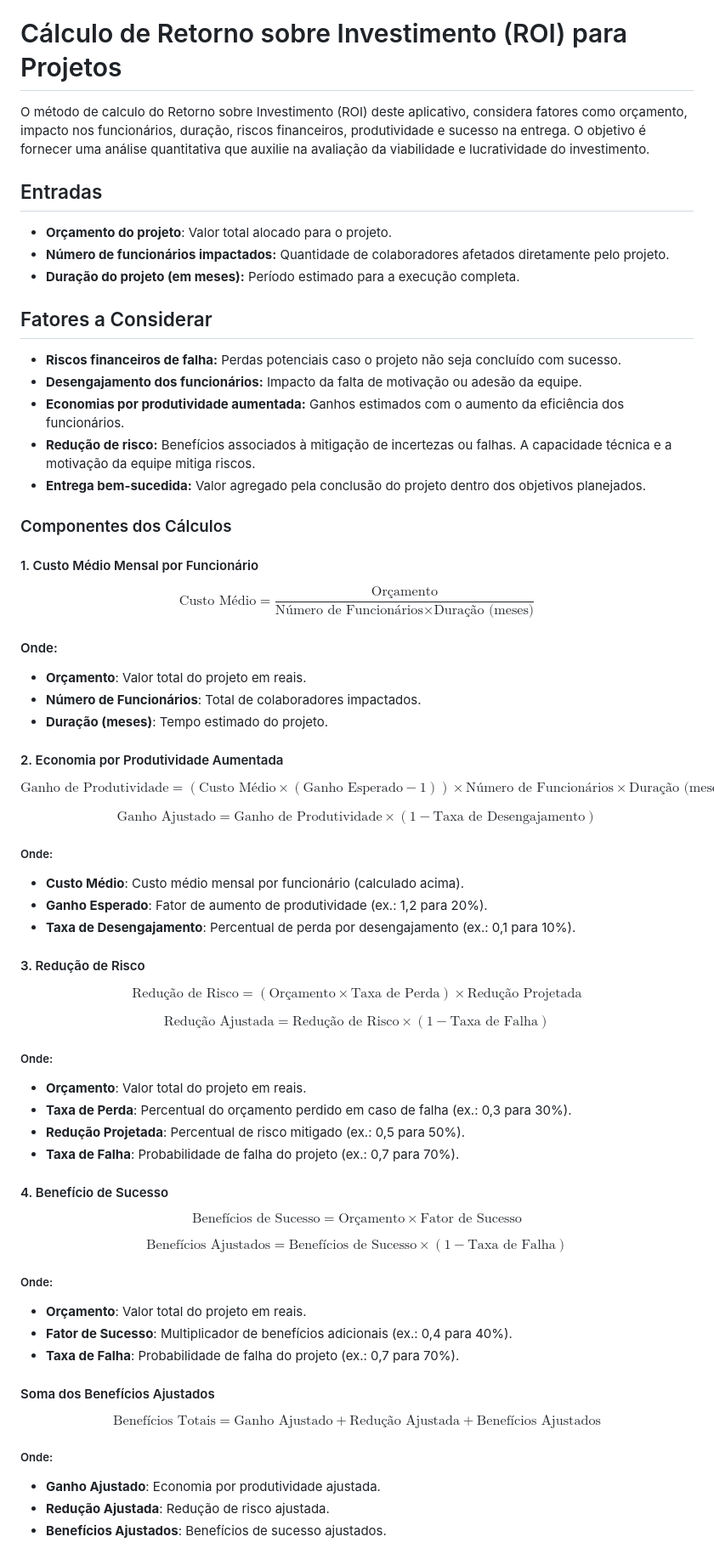
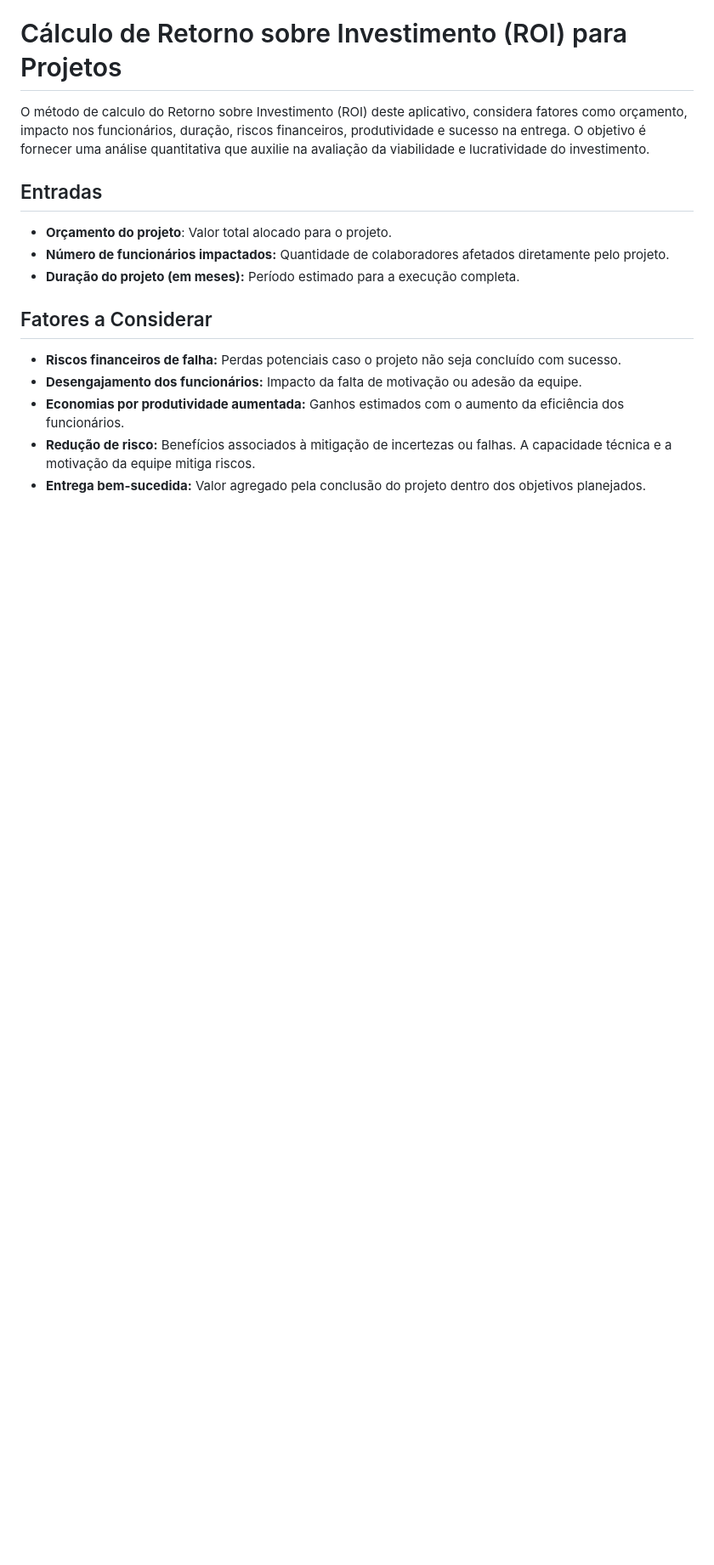
Before and after one commit to led-21/microsoft-hackathon-roi-calculator, a Markdown page: README.md, the part around one of its changes. Shown at 85% size. GitHub-like rendering; blank space fills up the shorter version.

```diff
--- a/README.md
+++ b/README.md
@@ -116,70 +116,3 @@ O método de calculo do Retorno sobre Investimento (ROI) deste aplicativo, consi
 - **Economias por produtividade aumentada:** Ganhos estimados com o aumento da eficiência dos funcionários.
 - **Redução de risco:** Benefícios associados à mitigação de incertezas ou falhas. A capacidade técnica e a motivação da equipe mitiga riscos.
 - **Entrega bem-sucedida:** Valor agregado pela conclusão do projeto dentro dos objetivos planejados.
-
-
-### Componentes dos Cálculos
-
-#### 1. Custo Médio Mensal por Funcionário
-$$
-\text{Custo Médio} = \frac{\text{Orçamento}}{\text{Número de Funcionários} \times \text{Duração (meses)}}
-$$
-
-#### Onde:
-- **Orçamento**: Valor total do projeto em reais.
-- **Número de Funcionários**: Total de colaboradores impactados.
-- **Duração (meses)**: Tempo estimado do projeto.
-
-#### 2. Economia por Produtividade Aumentada
-
-$$
-\text{Ganho de Produtividade} = (\text{Custo Médio} \times (\text{Ganho Esperado} - 1)) \times \text{Número de Funcionários} \times \text{Duração (meses)}
-$$
-
-$$
-\text{Ganho Ajustado} = \text{Ganho de Produtividade} \times (1 - \text{Taxa de Desengajamento})
-$$
-
-##### Onde:
-- **Custo Médio**: Custo médio mensal por funcionário (calculado acima).
-- **Ganho Esperado**: Fator de aumento de produtividade (ex.: 1,2 para 20%).
-- **Taxa de Desengajamento**: Percentual de perda por desengajamento (ex.: 0,1 para 10%).
-
-#### 3. Redução de Risco
-$$
-\text{Redução de Risco} = (\text{Orçamento} \times \text{Taxa de Perda}) \times \text{Redução Projetada}
-$$
-
-$$
-\text{Redução Ajustada} = \text{Redução de Risco} \times (1 - \text{Taxa de Falha})
-$$
-
-##### Onde:
-- **Orçamento**: Valor total do projeto em reais.
-- **Taxa de Perda**: Percentual do orçamento perdido em caso de falha (ex.: 0,3 para 30%).
-- **Redução Projetada**: Percentual de risco mitigado (ex.: 0,5 para 50%).
-- **Taxa de Falha**: Probabilidade de falha do projeto (ex.: 0,7 para 70%).
-
-#### 4. Benefício de Sucesso
-$$
-\text{Benefícios de Sucesso} = \text{Orçamento} \times \text{Fator de Sucesso}
-$$
-
-$$
-\text{Benefícios Ajustados} = \text{Benefícios de Sucesso} \times (1 - \text{Taxa de Falha})
-$$
-
-##### Onde:
-- **Orçamento**: Valor total do projeto em reais.
-- **Fator de Sucesso**: Multiplicador de benefícios adicionais (ex.: 0,4 para 40%).
-- **Taxa de Falha**: Probabilidade de falha do projeto (ex.: 0,7 para 70%).
-
-#### Soma dos Benefícios Ajustados
-$$
-\text{Benefícios Totais} = \text{Ganho Ajustado} + \text{Redução Ajustada} + \text{Benefícios Ajustados}
-$$
-
-##### Onde:
-- **Ganho Ajustado**: Economia por produtividade ajustada.
-- **Redução Ajustada**: Redução de risco ajustada.
-- **Benefícios Ajustados**: Benefícios de sucesso ajustados.
```
Also changed, not shown: other parts of README.md (+1 -1 lines).
